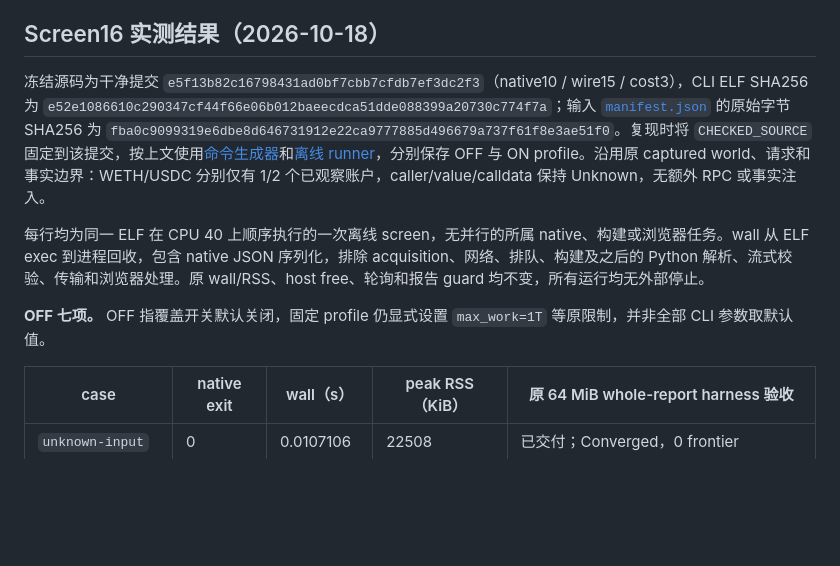
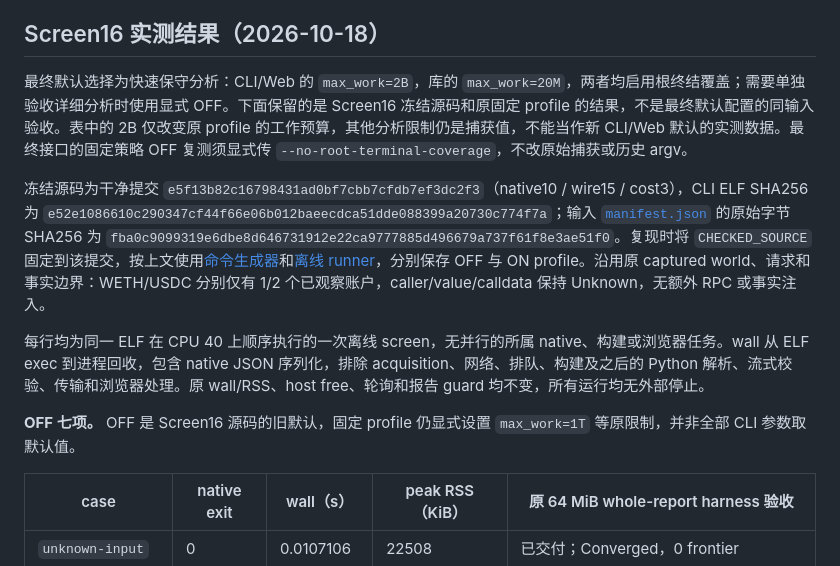
Before and after one commit to ethever/evm-abstract-lab, a Markdown page: examples/no-smt-scale/README.md, the part around the change. GitHub-like rendering; blank space fills up the shorter version.

Commit message:
docs(bench): distinguish chosen defaults from historical screens
  - Record CLI and Web 2B with library 20M root coverage defaults as the final interface choice.
  - Keep Screen16 fixed OFF and budget-curve observations separate from final-default acceptance.
  - Require explicit OFF for future fixed-profile comparisons without rewriting captured arguments.

```diff
--- a/examples/no-smt-scale/README.md
+++ b/examples/no-smt-scale/README.md
@@ -121,11 +121,13 @@ PYTHONDONTWRITEBYTECODE=1 python3 scripts/benchmark-no-smt-scale.py \
 
 ## Screen16 实测结果（2026-10-18）
 
+最终默认选择为快速保守分析：CLI/Web 的 `max_work=2B`，库的 `max_work=20M`，两者均启用根终结覆盖；需要单独验收详细分析时使用显式 OFF。下面保留的是 Screen16 冻结源码和原固定 profile 的结果，不是最终默认配置的同输入验收。表中的 2B 仅改变原 profile 的工作预算，其他分析限制仍是捕获值，不能当作新 CLI/Web 默认的实测数据。最终接口的固定策略 OFF 复测须显式传 `--no-root-terminal-coverage`，不改原始捕获或历史 argv。
+
 冻结源码为干净提交 `e5f13b82c16798431ad0bf7cbb7cfdb7ef3dc2f3`（native10 / wire15 / cost3），CLI ELF SHA256 为 `e52e1086610c290347cf44f66e06b012baeecdca51dde088399a20730c774f7a`；输入 [`manifest.json`](manifest.json) 的原始字节 SHA256 为 `fba0c9099319e6dbe8d646731912e22ca9777885d496679a737f61f8e3ae51f0`。复现时将 `CHECKED_SOURCE` 固定到该提交，按上文使用[命令生成器](../../scripts/generate-no-smt-scale-commands.py)和[离线 runner](../../scripts/benchmark-no-smt-scale.py)，分别保存 OFF 与 ON profile。沿用原 captured world、请求和事实边界：WETH/USDC 分别仅有 1/2 个已观察账户，caller/value/calldata 保持 Unknown，无额外 RPC 或事实注入。
 
 每行均为同一 ELF 在 CPU 40 上顺序执行的一次离线 screen，无并行的所属 native、构建或浏览器任务。wall 从 ELF exec 到进程回收，包含 native JSON 序列化，排除 acquisition、网络、排队、构建及之后的 Python 解析、流式校验、传输和浏览器处理。原 wall/RSS、host free、轮询和报告 guard 均不变，所有运行均无外部停止。
 
-**OFF 七项。** OFF 指覆盖开关默认关闭，固定 profile 仍显式设置 `max_work=1T` 等原限制，并非全部 CLI 参数取默认值。
+**OFF 七项。** OFF 是 Screen16 源码的旧默认，固定 profile 仍显式设置 `max_work=1T` 等原限制，并非全部 CLI 参数取默认值。
 
 | case | native exit | wall（s） | peak RSS（KiB） | 原 64 MiB whole-report harness 验收 |
 | --- | --- | --- | --- | --- |
```
